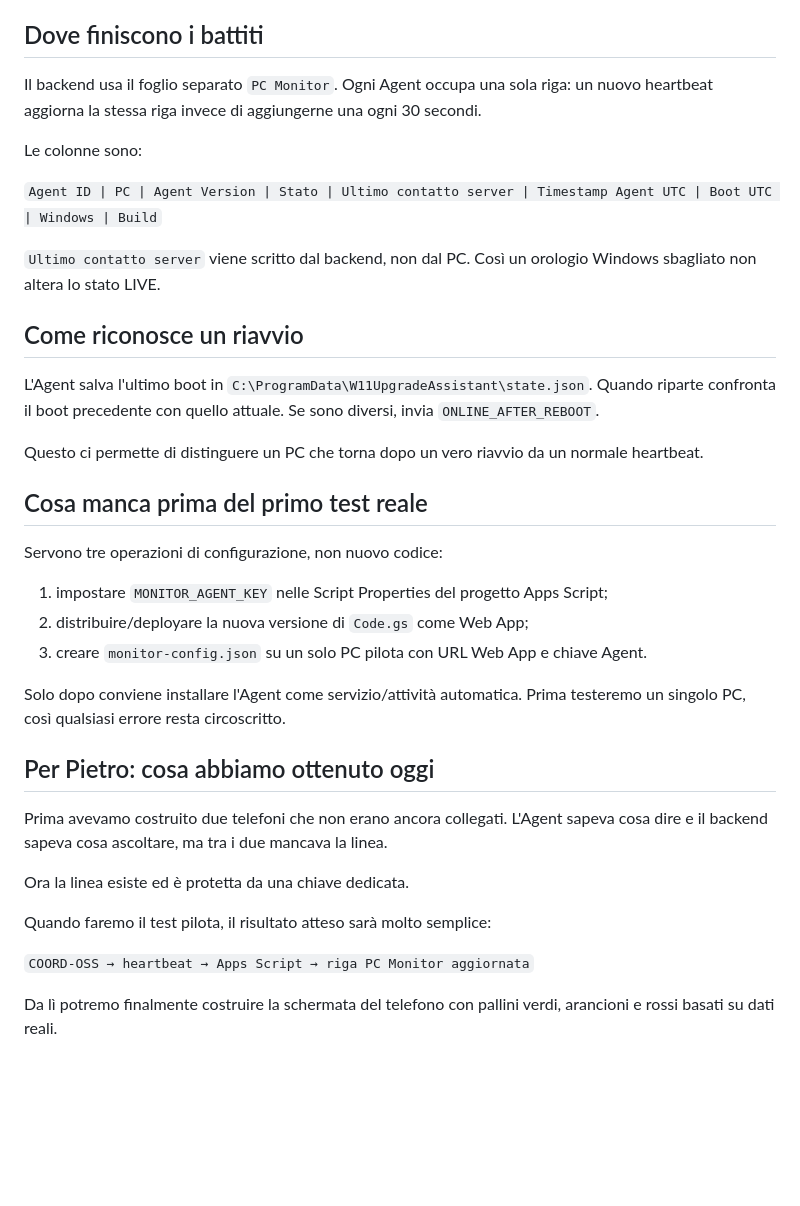
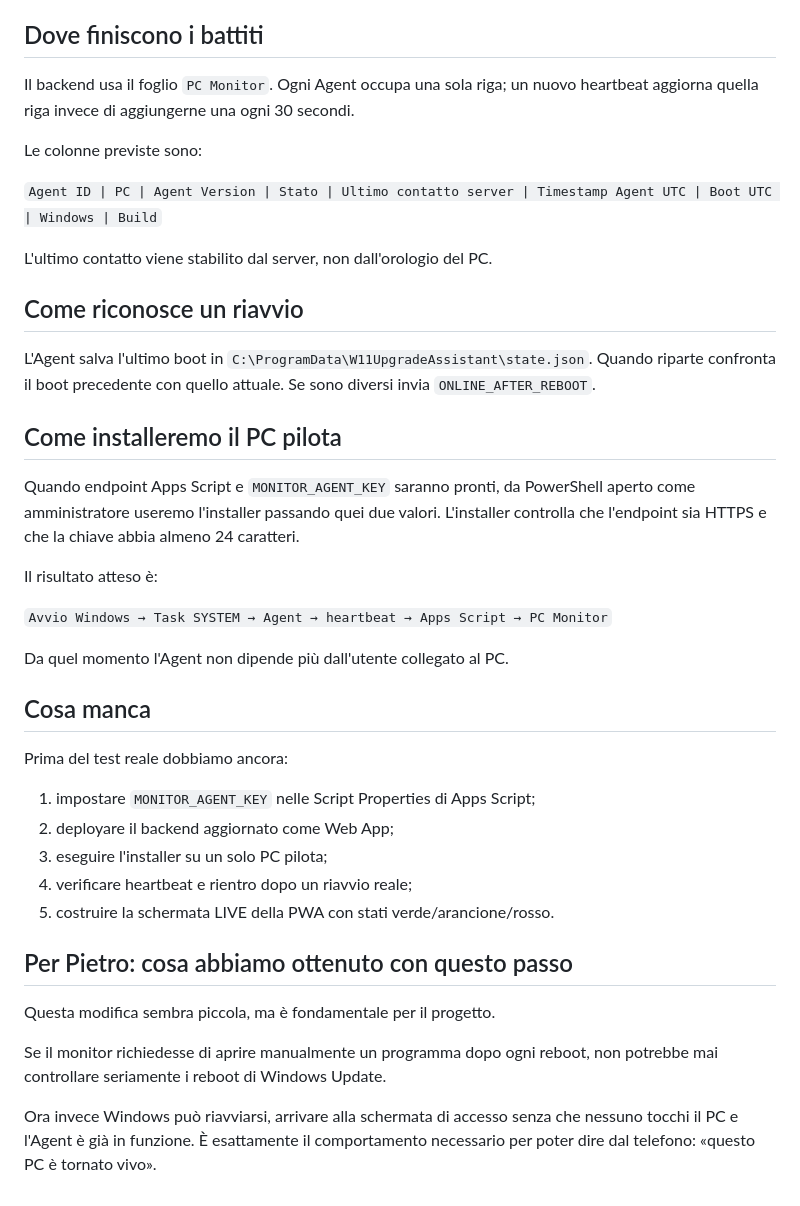
Before and after one commit to v0rtecs/-w11-upgrade-assistant, a Markdown page: docs/MONITOR-GUIDA.md, the part around one of its changes. Rendered like a GitHub page; blank space fills up the shorter version.

```diff
--- a/docs/MONITOR-GUIDA.md
+++ b/docs/MONITOR-GUIDA.md
@@ -71,38 +68,42 @@ Registra avvio, heartbeat riusciti ed errori di collegamento. La chiave Agent no
 
 ## Dove finiscono i battiti
 
-Il backend usa il foglio separato `PC Monitor`. Ogni Agent occupa una sola riga: un nuovo heartbeat aggiorna la stessa riga invece di aggiungerne una ogni 30 secondi.
+Il backend usa il foglio `PC Monitor`. Ogni Agent occupa una sola riga; un nuovo heartbeat aggiorna quella riga invece di aggiungerne una ogni 30 secondi.
 
-Le colonne sono:
+Le colonne previste sono:
 
 `Agent ID | PC | Agent Version | Stato | Ultimo contatto server | Timestamp Agent UTC | Boot UTC | Windows | Build`
 
-`Ultimo contatto server` viene scritto dal backend, non dal PC. Così un orologio Windows sbagliato non altera lo stato LIVE.
+L'ultimo contatto viene stabilito dal server, non dall'orologio del PC.
 
 ## Come riconosce un riavvio
 
-L'Agent salva l'ultimo boot in `C:\ProgramData\W11UpgradeAssistant\state.json`. Quando riparte confronta il boot precedente con quello attuale. Se sono diversi, invia `ONLINE_AFTER_REBOOT`.
+L'Agent salva l'ultimo boot in `C:\ProgramData\W11UpgradeAssistant\state.json`. Quando riparte confronta il boot precedente con quello attuale. Se sono diversi invia `ONLINE_AFTER_REBOOT`.
 
-Questo ci permette di distinguere un PC che torna dopo un vero riavvio da un normale heartbeat.
+## Come installeremo il PC pilota
 
-## Cosa manca prima del primo test reale
+Quando endpoint Apps Script e `MONITOR_AGENT_KEY` saranno pronti, da PowerShell aperto come amministratore useremo l'installer passando quei due valori. L'installer controlla che l'endpoint sia HTTPS e che la chiave abbia almeno 24 caratteri.
 
-Servono tre operazioni di configurazione, non nuovo codice:
+Il risultato atteso è:
 
-1. impostare `MONITOR_AGENT_KEY` nelle Script Properties del progetto Apps Script;
-2. distribuire/deployare la nuova versione di `Code.gs` come Web App;
-3. creare `monitor-config.json` su un solo PC pilota con URL Web App e chiave Agent.
+`Avvio Windows → Task SYSTEM → Agent → heartbeat → Apps Script → PC Monitor`
 
-Solo dopo conviene installare l'Agent come servizio/attività automatica. Prima testeremo un singolo PC, così qualsiasi errore resta circoscritto.
+Da quel momento l'Agent non dipende più dall'utente collegato al PC.
 
-## Per Pietro: cosa abbiamo ottenuto oggi
+## Cosa manca
 
-Prima avevamo costruito due telefoni che non erano ancora collegati. L'Agent sapeva cosa dire e il backend sapeva cosa ascoltare, ma tra i due mancava la linea.
+Prima del test reale dobbiamo ancora:
 
-Ora la linea esiste ed è protetta da una chiave dedicata.
+1. impostare `MONITOR_AGENT_KEY` nelle Script Properties di Apps Script;
+2. deployare il backend aggiornato come Web App;
+3. eseguire l'installer su un solo PC pilota;
+4. verificare heartbeat e rientro dopo un riavvio reale;
+5. costruire la schermata LIVE della PWA con stati verde/arancione/rosso.
 
-Quando faremo il test pilota, il risultato atteso sarà molto semplice:
+## Per Pietro: cosa abbiamo ottenuto con questo passo
 
-`COORD-OSS → heartbeat → Apps Script → riga PC Monitor aggiornata`
+Questa modifica sembra piccola, ma è fondamentale per il progetto.
 
-Da lì potremo finalmente costruire la schermata del telefono con pallini verdi, arancioni e rossi basati su dati reali.
+Se il monitor richiedesse di aprire manualmente un programma dopo ogni reboot, non potrebbe mai controllare seriamente i reboot di Windows Update.
+
+Ora invece Windows può riavviarsi, arrivare alla schermata di accesso senza che nessuno tocchi il PC e l'Agent è già in funzione. È esattamente il comportamento necessario per poter dire dal telefono: «questo PC è tornato vivo».
```
Also changed, not shown: other parts of docs/MONITOR-GUIDA.md (+29 -32 lines).
